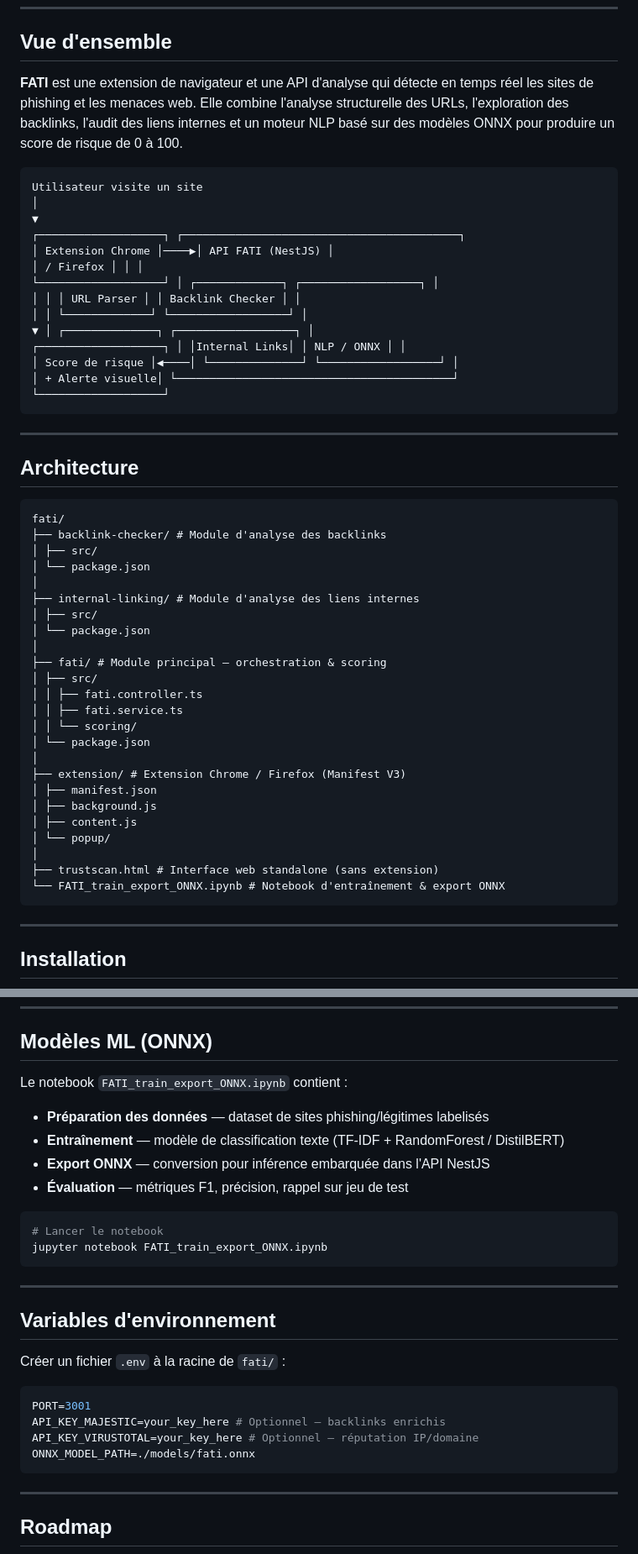
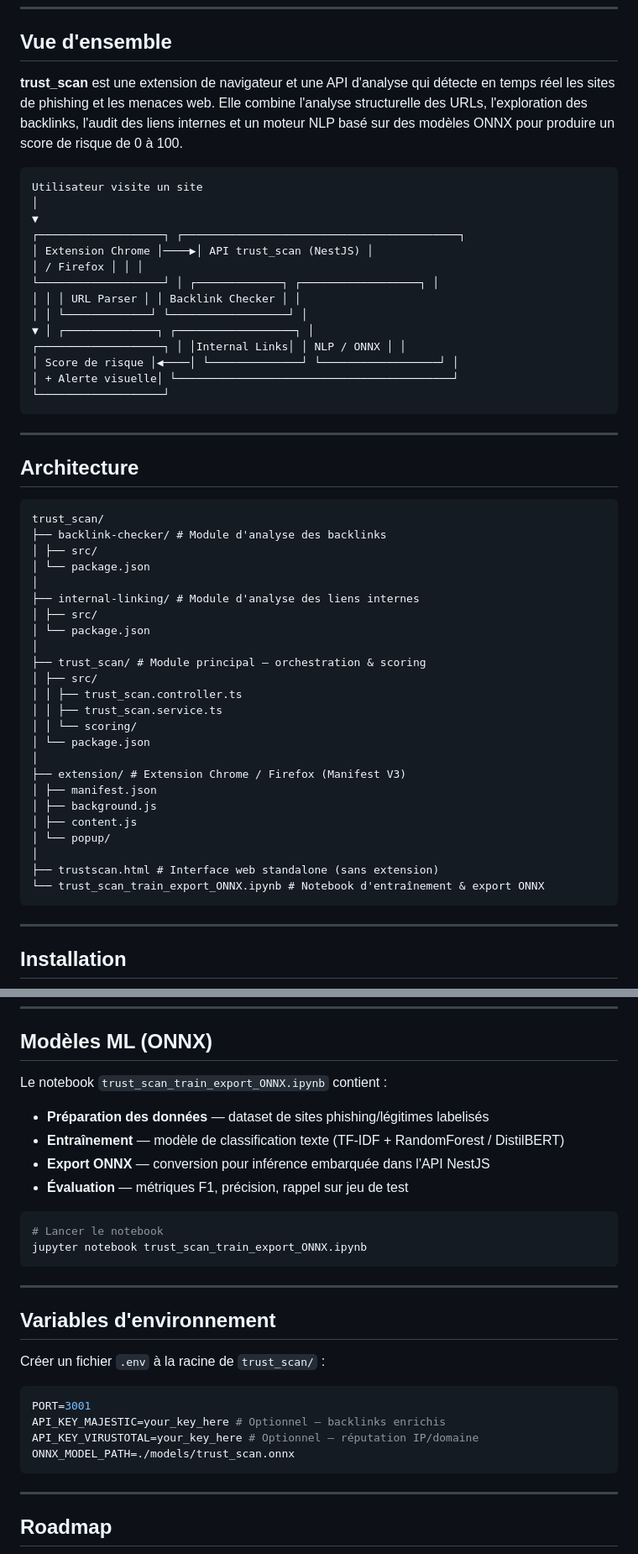
Before and after one commit to Mouhammadou-DIA/trust_scan, a Markdown page: README.md, 2 parts joined by grey strips. Shown at 84% size. Rendered like a GitHub page.

````diff
--- a/README.md
+++ b/README.md
@@ -25,14 +25,14 @@
 
 ## Vue d'ensemble
 
-**FATI** est une extension de navigateur et une API d'analyse qui détecte en temps réel les sites de phishing et les menaces web. Elle combine l'analyse structurelle des URLs, l'exploration des backlinks, l'audit des liens internes et un moteur NLP basé sur des modèles ONNX pour produire un score de risque de 0 à 100.
+**trust_scan** est une extension de navigateur et une API d'analyse qui détecte en temps réel les sites de phishing et les menaces web. Elle combine l'analyse structurelle des URLs, l'exploration des backlinks, l'audit des liens internes et un moteur NLP basé sur des modèles ONNX pour produire un score de risque de 0 à 100.
 
 ```
 Utilisateur visite un site
 │
 ▼
 ┌───────────────────┐ ┌──────────────────────────────────────────┐
-│ Extension Chrome │────▶│ API FATI (NestJS) │
+│ Extension Chrome │────▶│ API trust_scan (NestJS) │
 │ / Firefox │ │ │
 └───────────────────┘ │ ┌─────────────┐ ┌──────────────────┐ │
 │ │ │ URL Parser │ │ Backlink Checker │ │
@@ -49,7 +49,7 @@ Utilisateur visite un site
 ## Architecture
 
 ```
-fati/
+trust_scan/
 ├── backlink-checker/ # Module d'analyse des backlinks
 │ ├── src/
 │ └── package.json
@@ -58,10 +58,10 @@ fati/
 │ ├── src/
 │ └── package.json
 │
-├── fati/ # Module principal — orchestration & scoring
+├── trust_scan/ # Module principal — orchestration & scoring
 │ ├── src/
-│ │ ├── fati.controller.ts
-│ │ ├── fati.service.ts
+│ │ ├── trust_scan.controller.ts
+│ │ ├── trust_scan.service.ts
 │ │ └── scoring/
 │ └── package.json
 │
@@ -72,7 +72,7 @@ fati/
 │ └── popup/
 │
 ├── trustscan.html # Interface web standalone (sans extension)
-└── FATI_train_export_ONNX.ipynb # Notebook d'entraînement & export ONNX
+└── trust_scan_train_export_ONNX.ipynb # Notebook d'entraînement & export ONNX
 ```
 
 ---
@@ -179,7 +179,7 @@ Score = (URL × 0.30) + (Backlinks × 0.20) + (Liens internes × 0.25) + (NLP ×
 
 ## Modèles ML (ONNX)
 
-Le notebook `FATI_train_export_ONNX.ipynb` contient :
+Le notebook `trust_scan_train_export_ONNX.ipynb` contient :
 
 - **Préparation des données** — dataset de sites phishing/légitimes labelisés
 - **Entraînement** — modèle de classification texte (TF-IDF + RandomForest / DistilBERT)
@@ -188,20 +188,20 @@ Le notebook `FATI_train_export_ONNX.ipynb` contient :
 
 ```bash
 # Lancer le notebook
-jupyter notebook FATI_train_export_ONNX.ipynb
+jupyter notebook trust_scan_train_export_ONNX.ipynb
 ```
 
 ---
 
 ## Variables d'environnement
 
-Créer un fichier `.env` à la racine de `fati/` :
+Créer un fichier `.env` à la racine de `trust_scan/` :
 
 ```env
 PORT=3001
 API_KEY_MAJESTIC=your_key_here # Optionnel — backlinks enrichis
 API_KEY_VIRUSTOTAL=your_key_here # Optionnel — réputation IP/domaine
-ONNX_MODEL_PATH=./models/fati.onnx
+ONNX_MODEL_PATH=./models/trust_scan.onnx
 ```
 
 ---
````
Also changed, not shown: other parts of README.md (+4 -4 lines).
